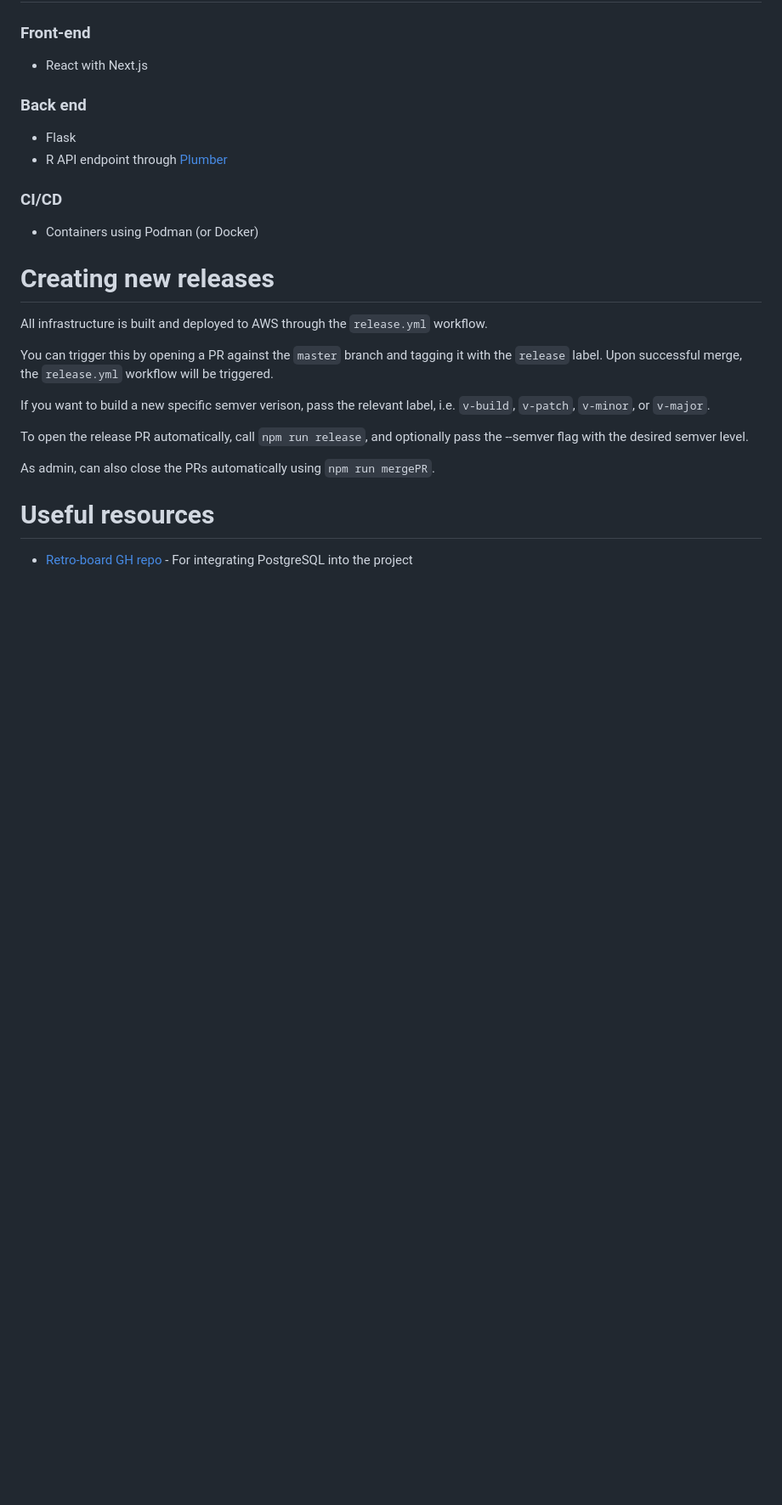
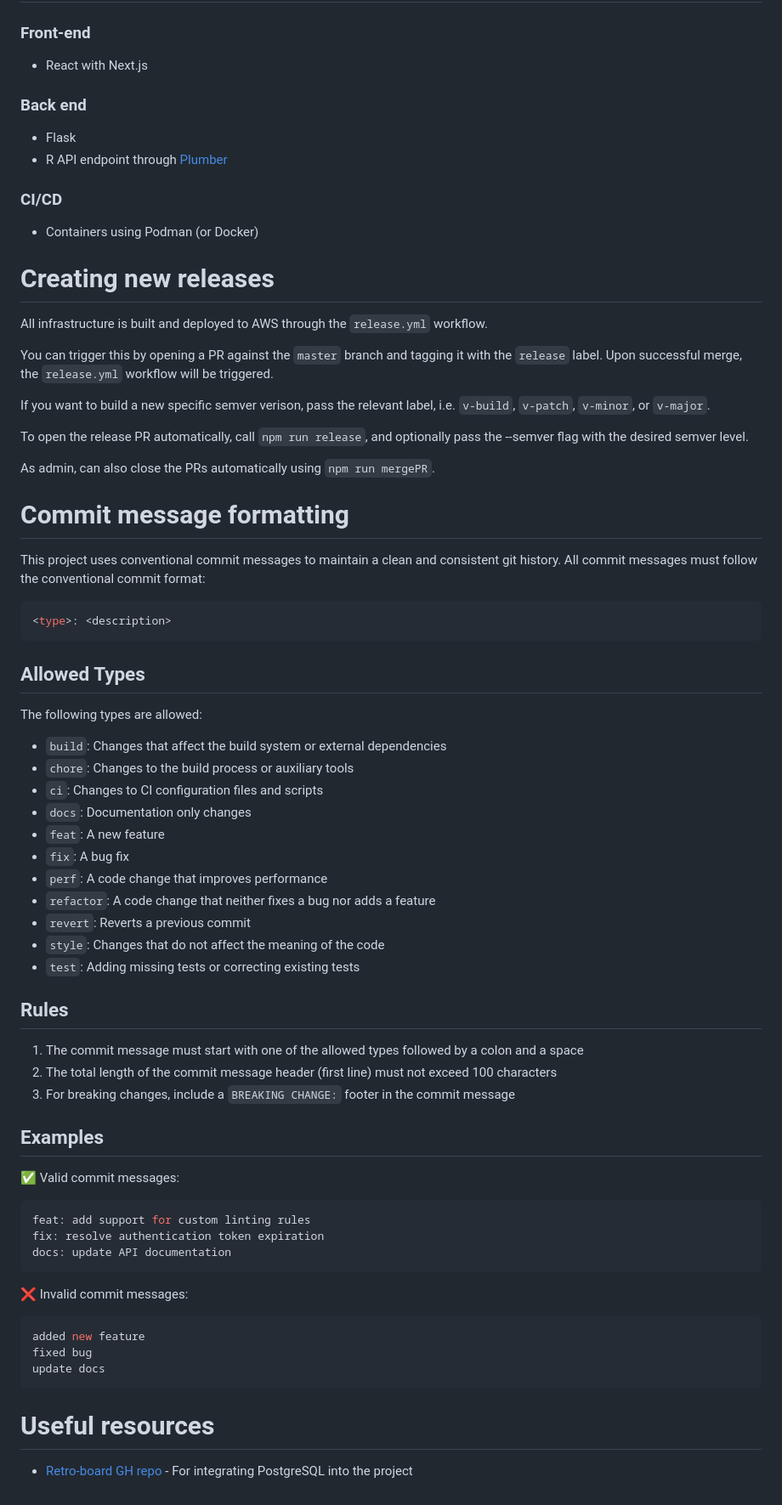
Before and after one commit to PetrCala/maive-ui, a Markdown page: README-dev.md, the part around the change printed below. Shown: that part at 85% size. GitHub-like rendering; blank space fills up the shorter version.

Commit message:
docs: add a readme section on commit message formatting

````diff
--- a/README-dev.md
+++ b/README-dev.md
@@ -126,6 +130,54 @@ To open the release PR automatically, call `npm run release`, and optionally pas
 
 As admin, can also close the PRs automatically using `npm run mergePR`.
 
+# Commit message formatting
+
+This project uses conventional commit messages to maintain a clean and consistent git history. All commit messages must follow the conventional commit format:
+
+```bash
+<type>: <description>
+```
+
+## Allowed Types
+
+The following types are allowed:
+
+- `build`: Changes that affect the build system or external dependencies
+- `chore`: Changes to the build process or auxiliary tools
+- `ci`: Changes to CI configuration files and scripts
+- `docs`: Documentation only changes
+- `feat`: A new feature
+- `fix`: A bug fix
+- `perf`: A code change that improves performance
+- `refactor`: A code change that neither fixes a bug nor adds a feature
+- `revert`: Reverts a previous commit
+- `style`: Changes that do not affect the meaning of the code
+- `test`: Adding missing tests or correcting existing tests
+
+## Rules
+
+1. The commit message must start with one of the allowed types followed by a colon and a space
+2. The total length of the commit message header (first line) must not exceed 100 characters
+3. For breaking changes, include a `BREAKING CHANGE:` footer in the commit message
+
+## Examples
+
+✅ Valid commit messages:
+
+```bash
+feat: add support for custom linting rules
+fix: resolve authentication token expiration
+docs: update API documentation
+```
+
+❌ Invalid commit messages:
+
+```bash
+added new feature
+fixed bug
+update docs
+```
+
 # Useful resources
 
 - [Retro-board GH repo](https://github.com/antoinejaussoin/retro-board/blob/develop/docker-compose.yml) - For integrating PostgreSQL into the project
````
Also changed, not shown: other parts of README-dev.md (+4 -0 lines).
